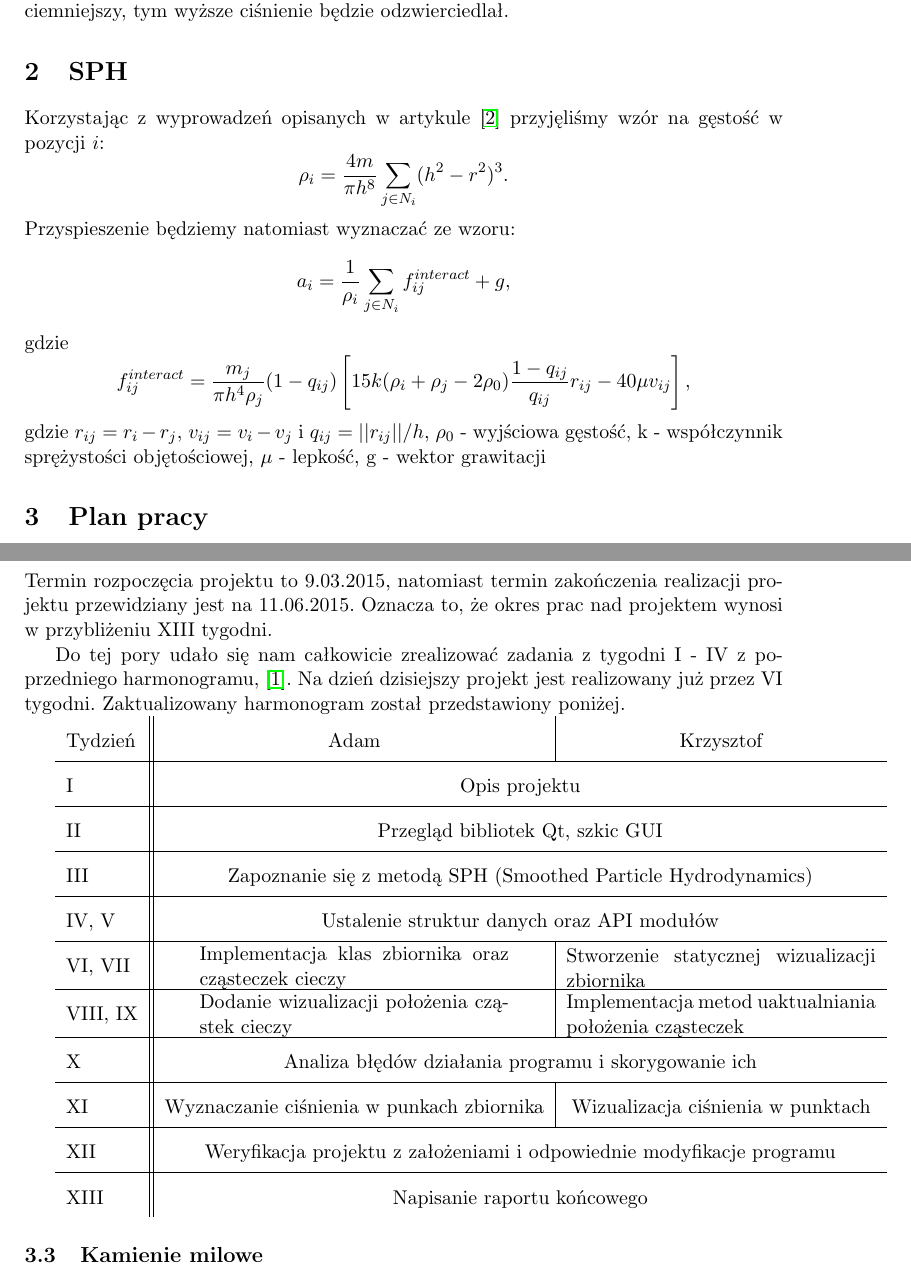
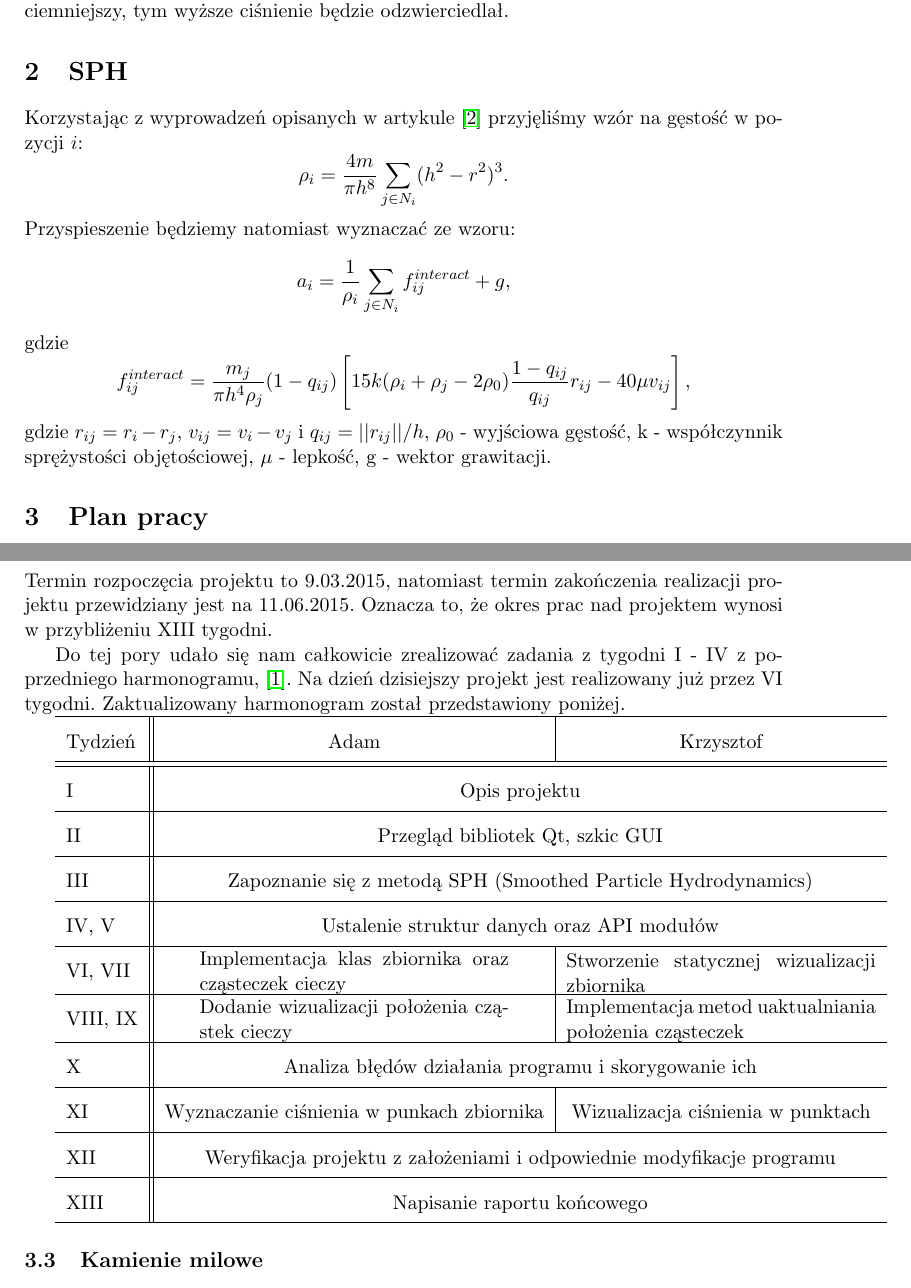
Before and after one commit to abalawender/wds, a LaTeX document (3_wstepne_rezultaty/latex/raport.tex, which reads 3_wstepne_rezultaty/latex/harmonogram.tex, 3_wstepne_rezultaty/latex/sph.tex): two parts of pages 3 and 4 of 7, joined at a grey line, cut so that both start at the same text. Compiled offline with pdfLaTeX.

Commit message:
Kosmetyczne poprawki

```diff
--- a/3_wstepne_rezultaty/latex/harmonogram.tex
+++ b/3_wstepne_rezultaty/latex/harmonogram.tex
@@ -13,7 +13,8 @@ Do tej pory udało się nam całkowicie zrealizować zadania z tygodni I - IV z
 
 \renewcommand{\arraystretch}{1.8}
 \begin{tabular}{l || c | c }
-Tydzień & Adam & Krzysztof                                                                                                                            \\\hline
+\hline
+Tydzień & Adam & Krzysztof                                                                                                                            \\\hline \hline
     I    & \multicolumn{2}{ c }{ Opis projektu                                                                                                      } \\\hline
     II   & \multicolumn{2}{ c }{ Przegląd bibliotek Qt, szkic GUI                                                                                   } \\\hline
     III  & \multicolumn{2}{ c }{ Zapoznanie się z metodą SPH (Smoothed Particle Hydrodynamics)                                                      } \\\hline
@@ -23,7 +24,7 @@ Tydzień & Adam & Krzysztof
     X  & \multicolumn{2}{ c }{ Analiza błędów działania programu i skorygowanie ich                                                                                  } \\\hline
     XI   & Wyznaczanie ciśnienia w punkach zbiornika                       & Wizualizacja ciśnienia w punktach                                        \\\hline
     XII    & \multicolumn{2}{ c }{ Weryfikacja projektu z założeniami i odpowiednie modyfikacje programu                                                                                 } \\\hline
-    XIII  & \multicolumn{2}{ c }{ Napisanie raportu końcowego                                                                                        } \\
+    XIII  & \multicolumn{2}{ c }{ Napisanie raportu końcowego                                                                                        } \\\hline
 \end{tabular}
 %\end{enumerate}
 
--- a/3_wstepne_rezultaty/latex/sph.tex
+++ b/3_wstepne_rezultaty/latex/sph.tex
@@ -1,9 +1,9 @@
 \section{SPH}
-Korzystając z wyprowadzeń opisanych w artykule \cite{website:derive} przyjęliśmy wzór na gęstość w pozycji $i$:
+Korzystając z wyprowadzeń opisanych w artykule \cite{website:derive} przyjęliśmy wzór na gęstość w~pozycji $i$:
 \[ \rho_i = \frac{4m}{\pi h^8} \sum\limits_{j\in N_i} (h^2-r^2)^3.\]
 Przyspieszenie będziemy natomiast wyznaczać ze wzoru:
 \[ a_i = \frac{1}{\rho_i} \sum\limits_{j\in N_i } f_{ij}^{interact} + g ,\]
 gdzie
 \[ f_{ij}^{interact} = \frac{m_j}{\pi h^4 \rho_j} (1-q_{ij})\left[15k(\rho_i+\rho_j-2\rho_0)
 \frac{1-q_{ij}}{q_{ij}} r_{ij} - 40\mu v_{ij} \right] ,\]
-gdzie $r_{ij} = r_i - r_j$, $v_{ij} = v_i - v_j$ i $q_{ij} = || r_{ij} || /h$, $\rho_0$ - wyjściowa gęstość, k - współczynnik sprężystości objętościowej, $\mu$ - lepkość, g - wektor grawitacji
+gdzie $r_{ij} = r_i - r_j$, $v_{ij} = v_i - v_j$ i $q_{ij} = || r_{ij} || /h$, $\rho_0$ - wyjściowa gęstość, k - współczynnik sprężystości objętościowej, $\mu$ - lepkość, g - wektor grawitacji.
```
Also changed, not shown: 3_wstepne_rezultaty/latex/raport.pdf.
